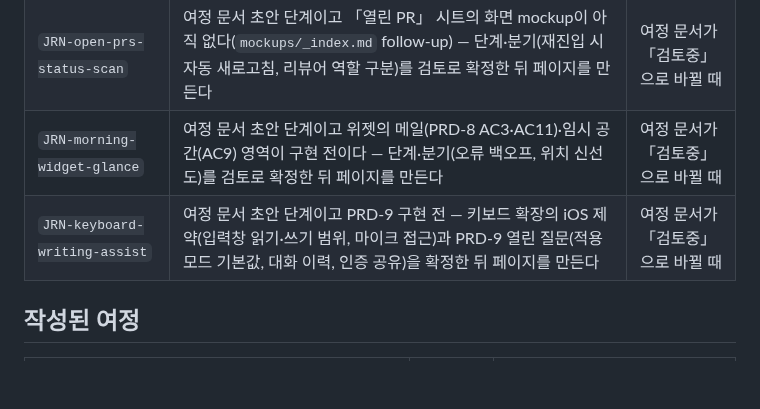
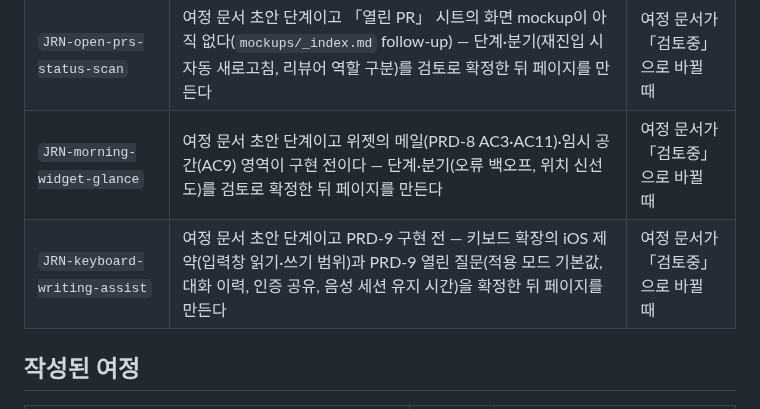
Before and after one commit to dlddu/pocket-aide, a Markdown page: docs/user-journeys/README.md, the part around the change. GitHub-like rendering; blank space fills up the shorter version.

```diff
--- a/docs/user-journeys/README.md
+++ b/docs/user-journeys/README.md
@@ -42,7 +42,7 @@ mockup 페이지를 두지 않기로 한 여정을 **여정별 사유와 재검
 | `JRN-meeting-notes-triage` | 여정 문서 초안 단계 — 단계·분기(잘못 분류한 항목의 복구, 저장 실패 시 입력 유실)를 검토로 확정한 뒤 페이지를 만든다 | 여정 문서가 「검토중」으로 바뀔 때 |
 | `JRN-open-prs-status-scan` | 여정 문서 초안 단계이고 「열린 PR」 시트의 화면 mockup이 아직 없다(`mockups/_index.md` follow-up) — 단계·분기(재진입 시 자동 새로고침, 리뷰어 역할 구분)를 검토로 확정한 뒤 페이지를 만든다 | 여정 문서가 「검토중」으로 바뀔 때 |
 | `JRN-morning-widget-glance` | 여정 문서 초안 단계이고 위젯의 메일(PRD-8 AC3·AC11)·임시 공간(AC9) 영역이 구현 전이다 — 단계·분기(오류 백오프, 위치 신선도)를 검토로 확정한 뒤 페이지를 만든다 | 여정 문서가 「검토중」으로 바뀔 때 |
-| `JRN-keyboard-writing-assist` | 여정 문서 초안 단계이고 PRD-9 구현 전 — 키보드 확장의 iOS 제약(입력창 읽기·쓰기 범위, 마이크 접근)과 PRD-9 열린 질문(적용 모드 기본값, 대화 이력, 인증 공유)을 확정한 뒤 페이지를 만든다 | 여정 문서가 「검토중」으로 바뀔 때 |
+| `JRN-keyboard-writing-assist` | 여정 문서 초안 단계이고 PRD-9 구현 전 — 키보드 확장의 iOS 제약(입력창 읽기·쓰기 범위)과 PRD-9 열린 질문(적용 모드 기본값, 대화 이력, 인증 공유, 음성 세션 유지 시간)을 확정한 뒤 페이지를 만든다 | 여정 문서가 「검토중」으로 바뀔 때 |
 
 ## 작성된 여정
 
```
Also changed, not shown: docs/user-journeys/JRN-keyboard-writing-assist.md (+10 -8 lines).
